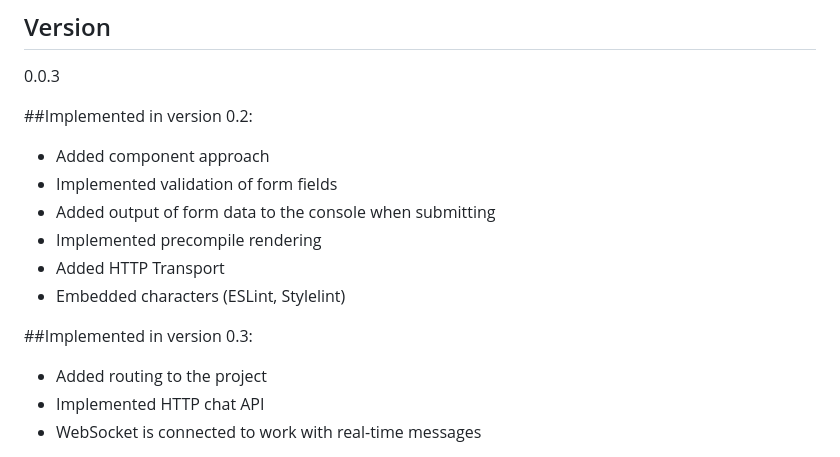
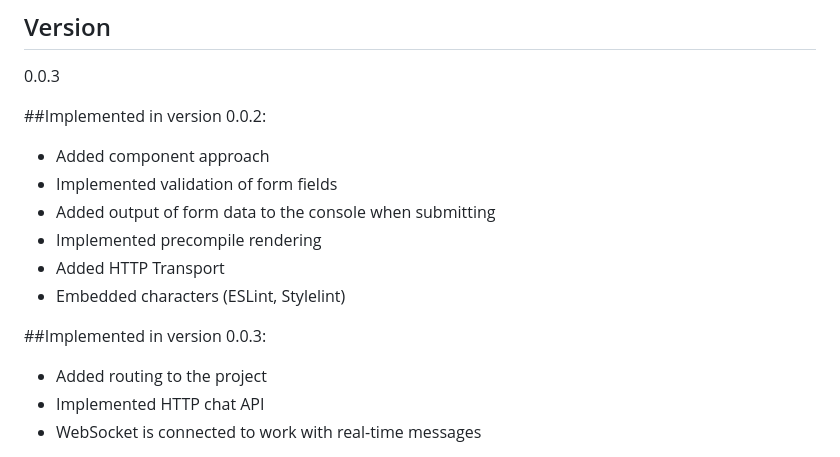
Before and after one commit to EvgeniyGrokholskiy/middle.messenger.praktikum.yandex, a Markdown page: README.md, the part around the change. Drawn GitHub-style.

Commit message:
feature_(README.md): add description_12.09.23.

```diff
--- a/README.md
+++ b/README.md
@@ -26,7 +26,7 @@ The design mockups for this project are available on Figma. You can view them [h
 
 0.0.3
 
-##Implemented in version 0.2:
+##Implemented in version 0.0.2:
  - Added component approach
  - Implemented validation of form fields
  - Added output of form data to the console when submitting
@@ -34,7 +34,7 @@ The design mockups for this project are available on Figma. You can view them [h
  - Added HTTP Transport
  - Embedded characters (ESLint, Stylelint)
 
-##Implemented in version 0.3:
+##Implemented in version 0.0.3:
 - Added routing to the project
 - Implemented HTTP chat API
 - WebSocket is connected to work with real-time messages
```
